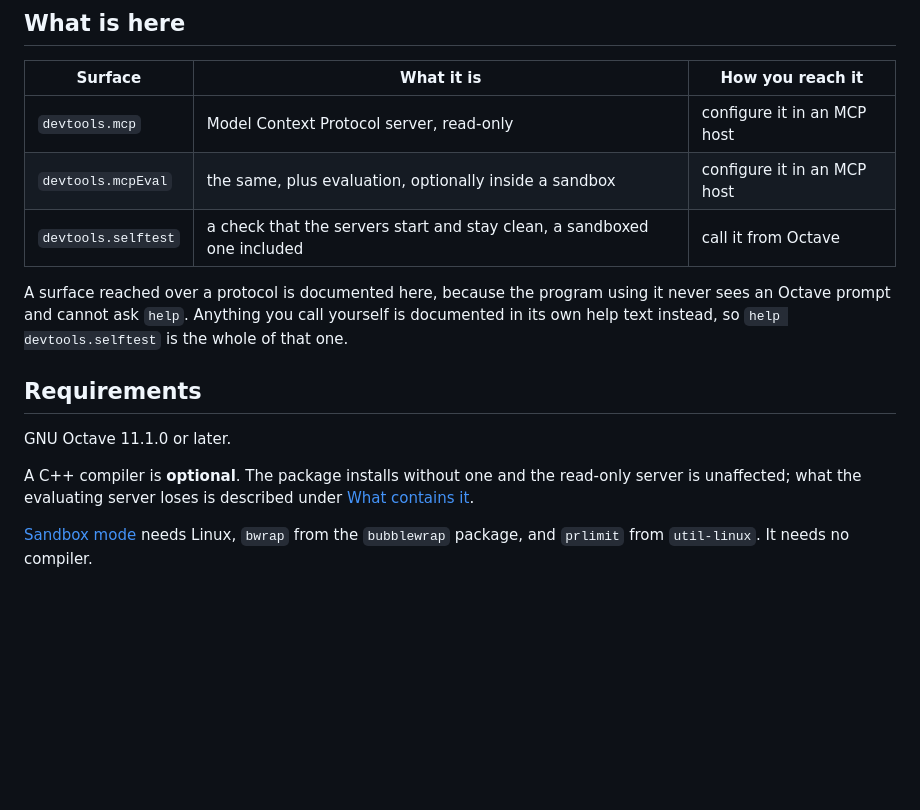
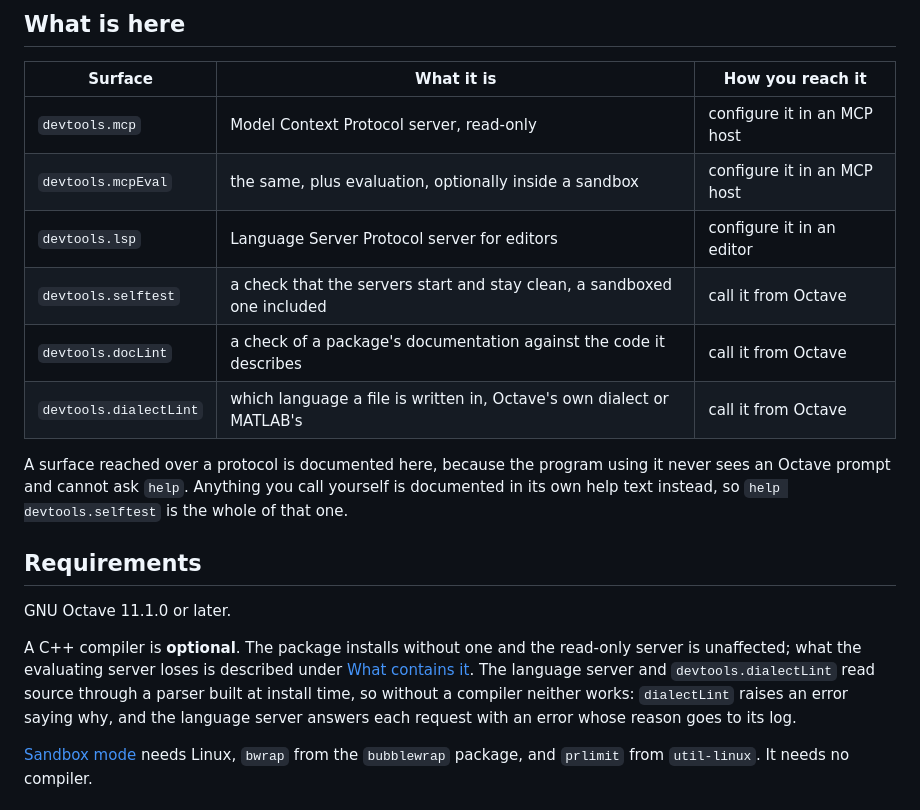
Before and after one commit to pr0m1th3as/octave-devtools, a Markdown page: README.md, the part around one of its changes. Drawn GitHub-style; blank space fills up the shorter version.

```diff
--- a/README.md
+++ b/README.md
@@ -20,7 +20,10 @@ knowledge, a source formatter being the clearest example.
 |---|---|---|
 | `devtools.mcp` | Model Context Protocol server, read-only | configure it in an MCP host |
 | `devtools.mcpEval` | the same, plus evaluation, optionally inside a sandbox | configure it in an MCP host |
+| `devtools.lsp` | Language Server Protocol server for editors | configure it in an editor |
 | `devtools.selftest` | a check that the servers start and stay clean, a sandboxed one included | call it from Octave |
+| `devtools.docLint` | a check of a package's documentation against the code it describes | call it from Octave |
+| `devtools.dialectLint` | which language a file is written in, Octave's own dialect or MATLAB's | call it from Octave |
 
 A surface reached over a protocol is documented here, because the program using
 it never sees an Octave prompt and cannot ask `help`. Anything you call
@@ -33,7 +36,11 @@ GNU Octave 11.1.0 or later.
 
 A C++ compiler is **optional**. The package installs without one and the
 read-only server is unaffected; what the evaluating server loses is described
-under [What contains it](#what-contains-it-and-what-does-not).
+under [What contains it](#what-contains-it-and-what-does-not). The language
+server and `devtools.dialectLint` read source through a parser built at
+install time, so without a compiler neither works: `dialectLint` raises an
+error saying why, and the language server answers each request with an error
+whose reason goes to its log.
 
 [Sandbox mode](#sandbox-mode) needs Linux, `bwrap` from the `bubblewrap`
 package, and `prlimit` from `util-linux`. It needs no compiler.
```
Also changed, not shown: other parts of README.md (+80 -0 lines).
